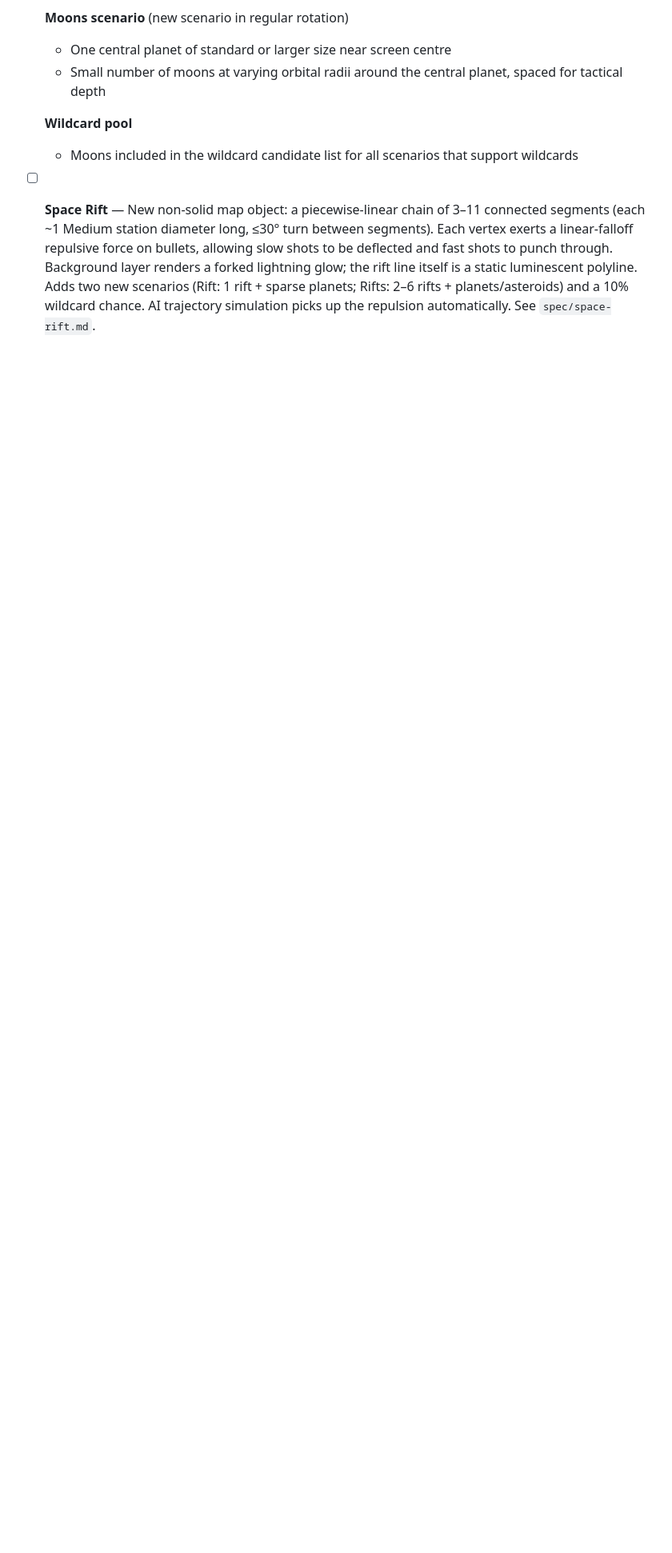
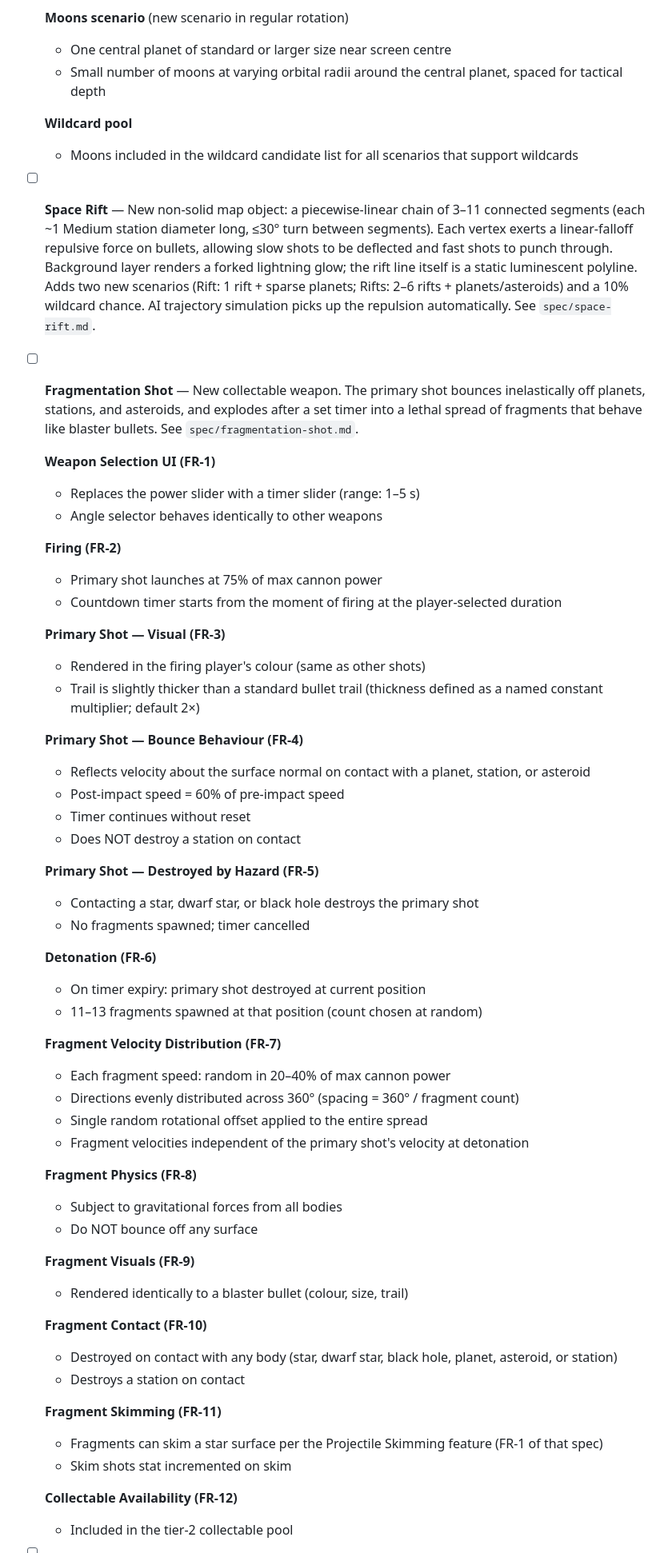
Before and after one commit to oopsboogaloo/DeathStarBattles, a Markdown page: IssuesTODOList.md, the part around one of its changes. Shown at 80% size. GitHub-like rendering; blank space fills up the shorter version.

```diff
--- a/IssuesTODOList.md
+++ b/IssuesTODOList.md
@@ -50,3 +50,55 @@ Resolved items have been moved to ResolvedTODOList.md.
 
 - [ ] **Space Rift** — New non-solid map object: a piecewise-linear chain of 3–11 connected segments (each ~1 Medium station diameter long, ≤30° turn between segments). Each vertex exerts a linear-falloff repulsive force on bullets, allowing slow shots to be deflected and fast shots to punch through. Background layer renders a forked lightning glow; the rift line itself is a static luminescent polyline. Adds two new scenarios (Rift: 1 rift + sparse planets; Rifts: 2–6 rifts + planets/asteroids) and a 10% wildcard chance. AI trajectory simulation picks up the repulsion automatically. See `spec/space-rift.md`.
 
+- [ ] **Fragmentation Shot** — New collectable weapon. The primary shot bounces inelastically off planets, stations, and asteroids, and explodes after a set timer into a lethal spread of fragments that behave like blaster bullets. See `spec/fragmentation-shot.md`.
+
+  **Weapon Selection UI (FR-1)**
+  - Replaces the power slider with a timer slider (range: 1–5 s)
+  - Angle selector behaves identically to other weapons
+
+  **Firing (FR-2)**
+  - Primary shot launches at 75% of max cannon power
+  - Countdown timer starts from the moment of firing at the player-selected duration
+
+  **Primary Shot — Visual (FR-3)**
+  - Rendered in the firing player's colour (same as other shots)
+  - Trail is slightly thicker than a standard bullet trail (thickness defined as a named constant multiplier; default 2×)
+
+  **Primary Shot — Bounce Behaviour (FR-4)**
+  - Reflects velocity about the surface normal on contact with a planet, station, or asteroid
+  - Post-impact speed = 60% of pre-impact speed
+  - Timer continues without reset
+  - Does NOT destroy a station on contact
+
+  **Primary Shot — Destroyed by Hazard (FR-5)**
+  - Contacting a star, dwarf star, or black hole destroys the primary shot
+  - No fragments spawned; timer cancelled
+
+  **Detonation (FR-6)**
+  - On timer expiry: primary shot destroyed at current position
+  - 11–13 fragments spawned at that position (count chosen at random)
+
+  **Fragment Velocity Distribution (FR-7)**
+  - Each fragment speed: random in 20–40% of max cannon power
+  - Directions evenly distributed across 360° (spacing = 360° / fragment count)
+  - Single random rotational offset applied to the entire spread
+  - Fragment velocities independent of the primary shot's velocity at detonation
+
+  **Fragment Physics (FR-8)**
+  - Subject to gravitational forces from all bodies
+  - Do NOT bounce off any surface
+
+  **Fragment Visuals (FR-9)**
+  - Rendered identically to a blaster bullet (colour, size, trail)
+
+  **Fragment Contact (FR-10)**
+  - Destroyed on contact with any body (star, dwarf star, black hole, planet, asteroid, or station)
+  - Destroys a station on contact
+
+  **Fragment Skimming (FR-11)**
+  - Fragments can skim a star surface per the Projectile Skimming feature (FR-1 of that spec)
+  - Skim shots stat incremented on skim
+
+  **Collectable Availability (FR-12)**
+  - Included in the tier-2 collectable pool
+
```
Also changed, not shown: other parts of IssuesTODOList.md (+52 -0 lines).
